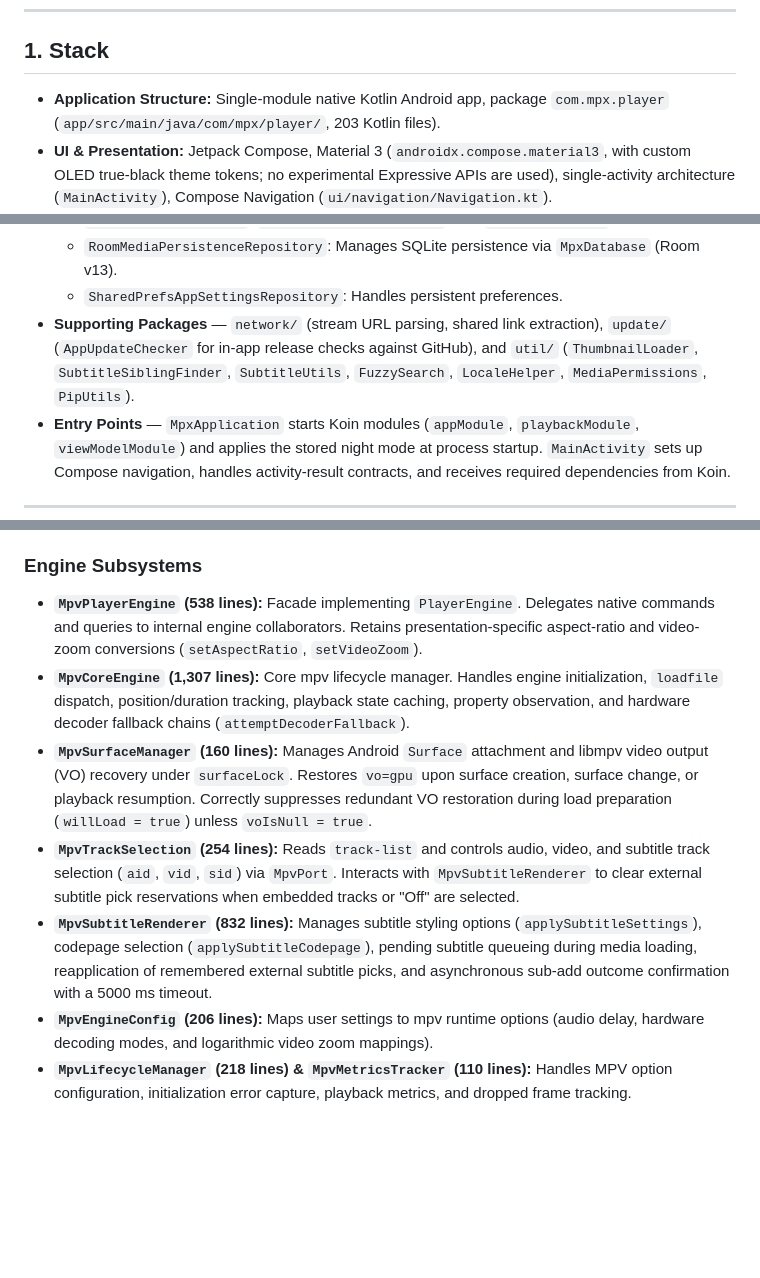
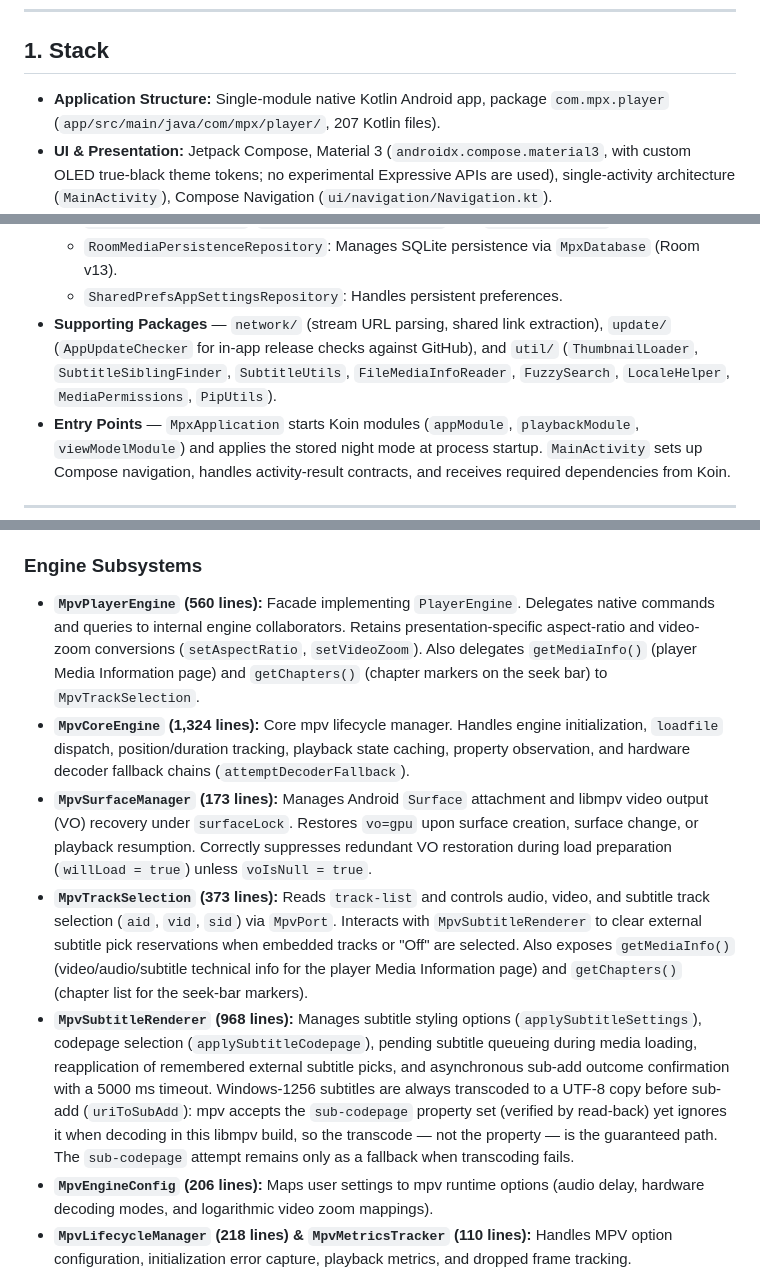
Before and after one commit to mohammedbakri123/MPx-player, a Markdown page: ARCHITECTURE.md, 3 parts joined by grey strips. Rendered like a GitHub page; blank space fills up the shorter version.

```diff
--- a/ARCHITECTURE.md
+++ b/ARCHITECTURE.md
@@ -8,7 +8,7 @@ It is kept honest: every section describes the code on `master` now. If a sectio
 
 ## 1. Stack
 
-- **Application Structure:** Single-module native Kotlin Android app, package `com.mpx.player` (`app/src/main/java/com/mpx/player/`, 203 Kotlin files).
+- **Application Structure:** Single-module native Kotlin Android app, package `com.mpx.player` (`app/src/main/java/com/mpx/player/`, 207 Kotlin files).
 - **UI & Presentation:** Jetpack Compose, Material 3 (`androidx.compose.material3`, with custom OLED true-black theme tokens; no experimental Expressive APIs are used), single-activity architecture (`MainActivity`), Compose Navigation (`ui/navigation/Navigation.kt`).
 - **Playback Engine:** Native `libmpv` via `mpv-android-lib` 0.1.12. There is no ExoPlayer or Media3 in the application.
 - **Persistence:** Room 2.8.5 (schema version 13, database `mpx_player.db` with indices on timestamp and query columns) for history, favorites, resume points, and playlists; `SharedPreferences` (`SharedPrefsAppSettingsRepository`) for user settings.
@@ -44,7 +44,7 @@ Data (Room DAOs, MediaStore scanners + cache, SharedPreferences)  ←  Domain (m
   - `MediaStoreRepository`: Thin facade coordinating `VideoMediaScanner`, `AudioMediaScanner`, `PlaylistMediaScanner`, `MediaStoreScannerHelper`, and `MediaStoreCache`.
   - `RoomMediaPersistenceRepository`: Manages SQLite persistence via `MpxDatabase` (Room v13).
   - `SharedPrefsAppSettingsRepository`: Handles persistent preferences.
-- **Supporting Packages** — `network/` (stream URL parsing, shared link extraction), `update/` (`AppUpdateChecker` for in-app release checks against GitHub), and `util/` (`ThumbnailLoader`, `SubtitleSiblingFinder`, `SubtitleUtils`, `FuzzySearch`, `LocaleHelper`, `MediaPermissions`, `PipUtils`).
+- **Supporting Packages** — `network/` (stream URL parsing, shared link extraction), `update/` (`AppUpdateChecker` for in-app release checks against GitHub), and `util/` (`ThumbnailLoader`, `SubtitleSiblingFinder`, `SubtitleUtils`, `FileMediaInfoReader`, `FuzzySearch`, `LocaleHelper`, `MediaPermissions`, `PipUtils`).
 - **Entry Points** — `MpxApplication` starts Koin modules (`appModule`, `playbackModule`, `viewModelModule`) and applies the stored night mode at process startup. `MainActivity` sets up Compose navigation, handles activity-result contracts, and receives required dependencies from Koin.
 
 ---
@@ -106,11 +106,11 @@ Native calls to `libmpv` are decoupled behind the `MpvPort` interface (`playback
 
 ### Engine Subsystems
 
-- **`MpvPlayerEngine` (538 lines):** Facade implementing `PlayerEngine`. Delegates native commands and queries to internal engine collaborators. Retains presentation-specific aspect-ratio and video-zoom conversions (`setAspectRatio`, `setVideoZoom`).
-- **`MpvCoreEngine` (1,307 lines):** Core mpv lifecycle manager. Handles engine initialization, `loadfile` dispatch, position/duration tracking, playback state caching, property observation, and hardware decoder fallback chains (`attemptDecoderFallback`).
-- **`MpvSurfaceManager` (160 lines):** Manages Android `Surface` attachment and libmpv video output (VO) recovery under `surfaceLock`. Restores `vo=gpu` upon surface creation, surface change, or playback resumption. Correctly suppresses redundant VO restoration during load preparation (`willLoad = true`) unless `voIsNull = true`.
-- **`MpvTrackSelection` (254 lines):** Reads `track-list` and controls audio, video, and subtitle track selection (`aid`, `vid`, `sid`) via `MpvPort`. Interacts with `MpvSubtitleRenderer` to clear external subtitle pick reservations when embedded tracks or "Off" are selected.
-- **`MpvSubtitleRenderer` (832 lines):** Manages subtitle styling options (`applySubtitleSettings`), codepage selection (`applySubtitleCodepage`), pending subtitle queueing during media loading, reapplication of remembered external subtitle picks, and asynchronous sub-add outcome confirmation with a 5000 ms timeout.
+- **`MpvPlayerEngine` (560 lines):** Facade implementing `PlayerEngine`. Delegates native commands and queries to internal engine collaborators. Retains presentation-specific aspect-ratio and video-zoom conversions (`setAspectRatio`, `setVideoZoom`). Also delegates `getMediaInfo()` (player Media Information page) and `getChapters()` (chapter markers on the seek bar) to `MpvTrackSelection`.
+- **`MpvCoreEngine` (1,324 lines):** Core mpv lifecycle manager. Handles engine initialization, `loadfile` dispatch, position/duration tracking, playback state caching, property observation, and hardware decoder fallback chains (`attemptDecoderFallback`).
+- **`MpvSurfaceManager` (173 lines):** Manages Android `Surface` attachment and libmpv video output (VO) recovery under `surfaceLock`. Restores `vo=gpu` upon surface creation, surface change, or playback resumption. Correctly suppresses redundant VO restoration during load preparation (`willLoad = true`) unless `voIsNull = true`.
+- **`MpvTrackSelection` (373 lines):** Reads `track-list` and controls audio, video, and subtitle track selection (`aid`, `vid`, `sid`) via `MpvPort`. Interacts with `MpvSubtitleRenderer` to clear external subtitle pick reservations when embedded tracks or "Off" are selected. Also exposes `getMediaInfo()` (video/audio/subtitle technical info for the player Media Information page) and `getChapters()` (chapter list for the seek-bar markers).
+- **`MpvSubtitleRenderer` (968 lines):** Manages subtitle styling options (`applySubtitleSettings`), codepage selection (`applySubtitleCodepage`), pending subtitle queueing during media loading, reapplication of remembered external subtitle picks, and asynchronous sub-add outcome confirmation with a 5000 ms timeout. Windows-1256 subtitles are always transcoded to a UTF-8 copy before sub-add (`uriToSubAdd`): mpv accepts the `sub-codepage` property set (verified by read-back) yet ignores it when decoding in this libmpv build, so the transcode — not the property — is the guaranteed path. The `sub-codepage` attempt remains only as a fallback when transcoding fails.
 - **`MpvEngineConfig` (206 lines):** Maps user settings to mpv runtime options (audio delay, hardware decoding modes, and logarithmic video zoom mappings).
 - **`MpvLifecycleManager` (218 lines) & `MpvMetricsTracker` (110 lines):** Handles MPV option configuration, initialization error capture, playback metrics, and dropped frame tracking.
 
```
Also changed, not shown: other parts of ARCHITECTURE.md (+25 -19 lines), README.md (+5 -4 lines).
